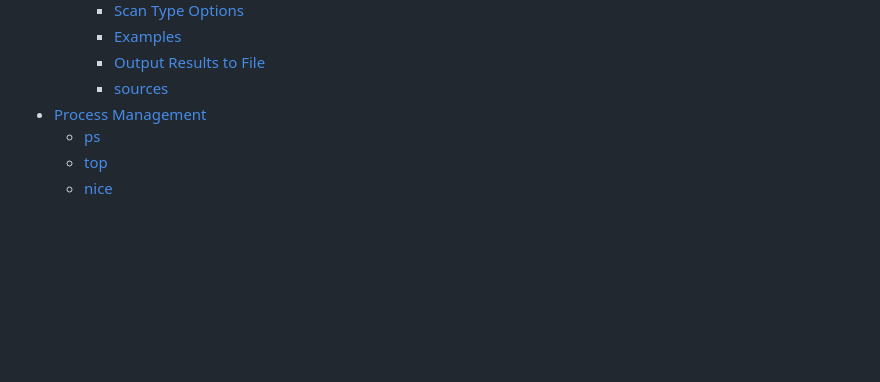
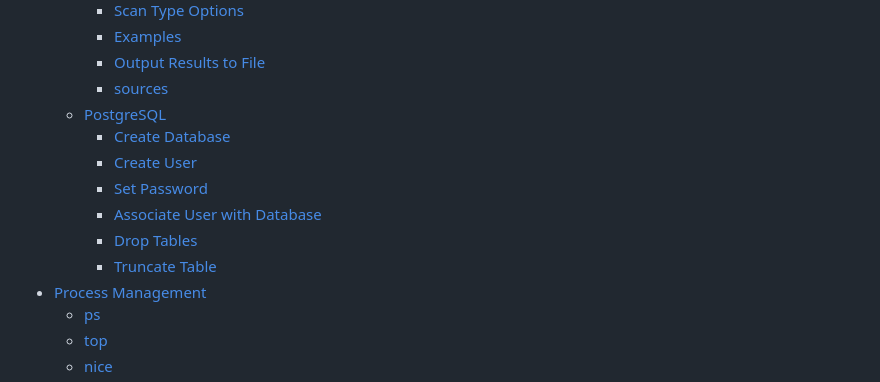
Before and after one commit to danielsantander/cyberdev, a Markdown page: kali-linux/readme.md, the part around one of its changes. GitHub-like rendering; blank space fills up the shorter version.

```diff
--- a/kali-linux/readme.md
+++ b/kali-linux/readme.md
@@ -43,6 +43,13 @@ Table of Contents
     - [Examples](#examples)
     - [Output Results to File](#output-results-to-file)
     - [sources](#sources-1)
+  - [PostgreSQL](#postgresql)
+    - [Create Database](#create-database)
+    - [Create User](#create-user)
+    - [Set Password](#set-password)
+    - [Associate User with Database](#associate-user-with-database)
+    - [Drop Tables](#drop-tables)
+    - [Truncate Table](#truncate-table)
 - [Process Management](#process-management)
   - [ps](#ps)
   - [top](#top)
```
Also changed, not shown: other parts of kali-linux/readme.md (+60 -0 lines), postgreSQL/README.md (deleted, +0 -48 lines).
